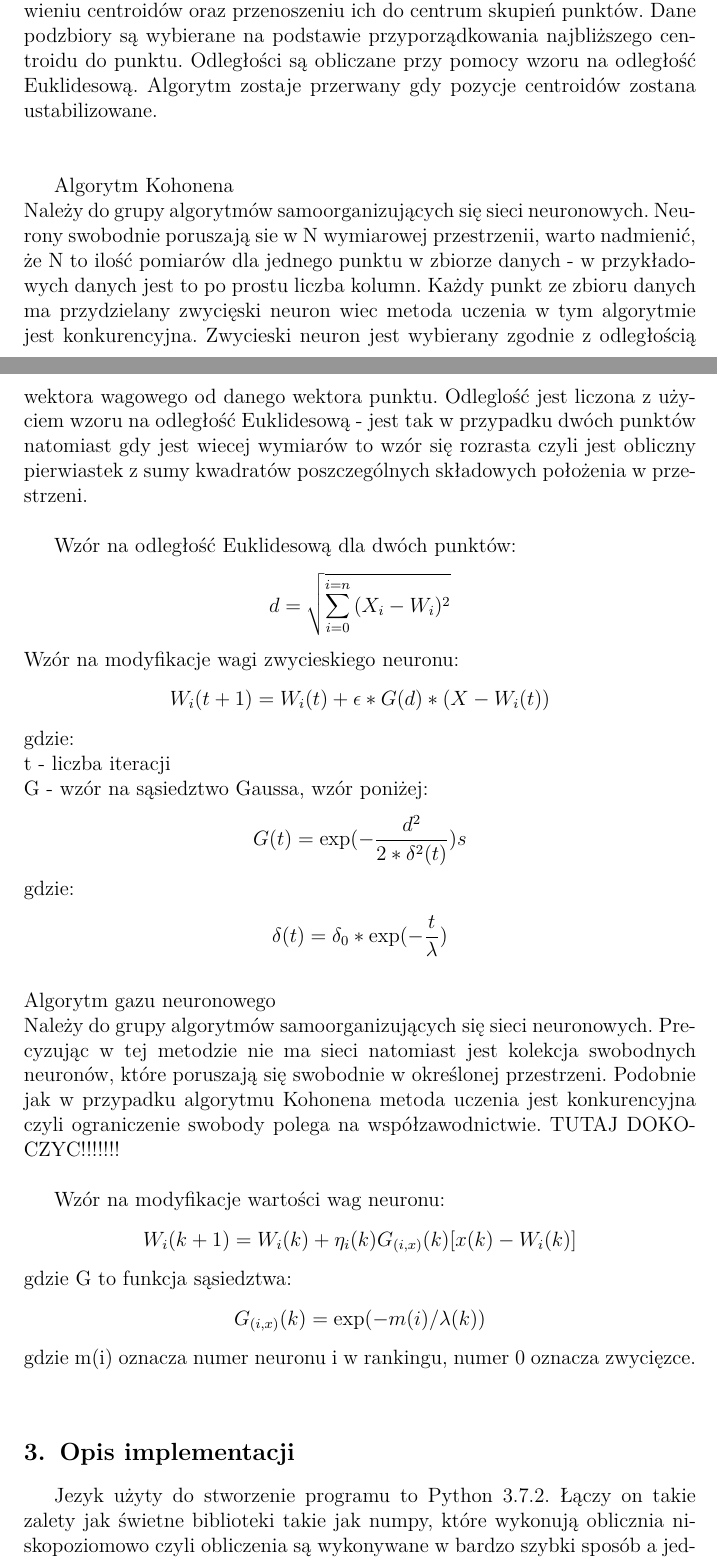
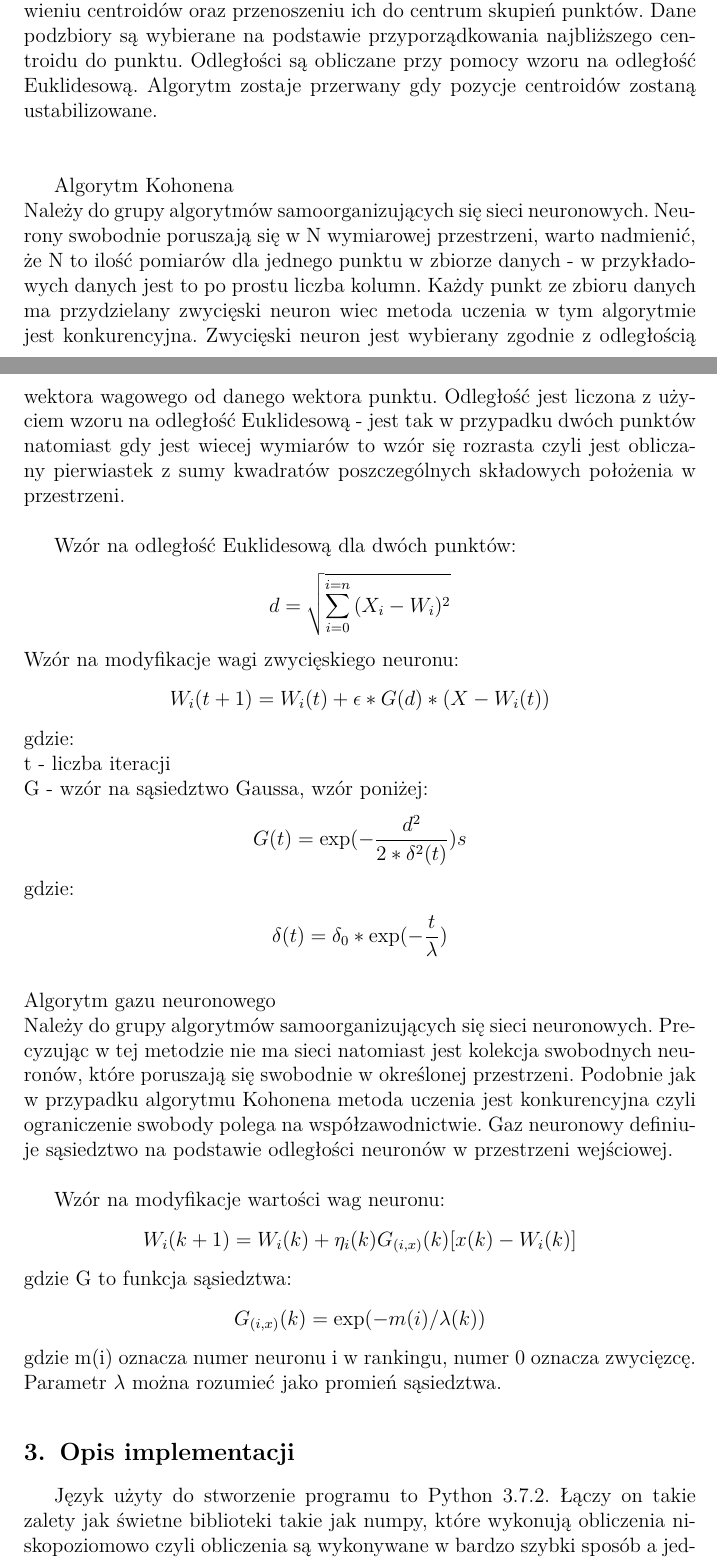
Before and after one commit to tmwitczak/iad-1, a LaTeX document (report/sprawozdanie_IAD_Zad1_Kowalewski_Witczak.tex): two parts of pages 1 and 2 of 4, joined at a grey line, cut so that both start at the same text. Compiled offline with pdfLaTeX.

Commit message:
Remove punctuation mistakes

```diff
--- a/report/sprawozdanie_IAD_Zad1_Kowalewski_Witczak.tex
+++ b/report/sprawozdanie_IAD_Zad1_Kowalewski_Witczak.tex
@@ -6,7 +6,7 @@
 \usepackage[usenames,dvipsnames]{color}
 \usepackage[hidelinks]{hyperref}
 \usepackage{lmodern}
-
+\usepackage{url}
 \usepackage{amsmath, amssymb, mathtools}
 
 \usepackage{fancyhdr, lastpage}
@@ -49,13 +48,14 @@ Sprawdzenie działania oraz skuteczności algorytmów należało wykonać na trz
-Należy do grupy algorytmów iteracyjnych oraz analizujacych skupienia czyli w czasie kolejnych iteracji wyodrębnia grupy podobnych obiektow. Liczba klas na jakie są dzielone dane wejsciowe jest z góry założona. Jedną z najważniejszych elementów jest centroid. Algorytm polega na losowym umiejscowieniu centroidów oraz przenoszeniu ich do centrum skupień punktów. Dane podzbiory są wybierane na podstawie przyporządkowania najbliższego centroidu do punktu. Odległości są obliczane przy pomocy wzoru na odległość Euklidesową. Algorytm zostaje przerwany gdy pozycje centroidów zostana ustabilizowane.\\\\
+{Algorytm k - średnich \\
+Należy do grupy algorytmów iteracyjnych oraz analizujących skupienia czyli w czasie kolejnych iteracji wyodrębnia grupy podobnych obiektów. Liczba klas na jakie są dzielone dane wejściowe jest z góry założona. Jedną z najważniejszych elementów jest centroid. Algorytm polega na losowym umiejscowieniu centroidów oraz przenoszeniu ich do centrum skupień punktów. Dane podzbiory są wybierane na podstawie przyporządkowania najbliższego centroidu do punktu. Odległości są obliczane przy pomocy wzoru na odległość Euklidesową. Algorytm zostaje przerwany gdy pozycje centroidów zostaną ustabilizowane.\\\\
 
 Algorytm Kohonena\\
-Należy do grupy algorytmów samoorganizujących się sieci neuronowych. Neurony swobodnie poruszają sie w N wymiarowej przestrzenii, warto nadmienić, że N to ilość pomiarów dla jednego punktu w zbiorze danych - w przykładowych danych jest to po prostu liczba kolumn. Każdy punkt ze zbioru danych ma przydzielany zwycięski neuron wiec metoda uczenia w tym algorytmie jest konkurencyjna. Zwycieski neuron jest wybierany zgodnie z odległością wektora wagowego od danego wektora punktu. Odleglość jest liczona z użyciem wzoru na odległość Euklidesową - jest tak w przypadku dwóch punktów natomiast gdy jest wiecej wymiarów to wzór się rozrasta czyli jest obliczny pierwiastek z sumy kwadratów poszczególnych składowych położenia w przestrzeni. \\
+Należy do grupy algorytmów samoorganizujących się sieci neuronowych. Neurony swobodnie poruszają się w N wymiarowej przestrzeni, warto nadmienić, że N to ilość pomiarów dla jednego punktu w zbiorze danych - w przykładowych danych jest to po prostu liczba kolumn. Każdy punkt ze zbioru danych ma przydzielany zwycięski neuron wiec metoda uczenia w tym algorytmie jest konkurencyjna. Zwycięski neuron jest wybierany zgodnie z odległością wektora wagowego od danego wektora punktu. Odległość jest liczona z użyciem wzoru na odległość Euklidesową - jest tak w przypadku dwóch punktów natomiast gdy jest wiecej wymiarów to wzór się rozrasta czyli jest obliczany pierwiastek z sumy kwadratów poszczególnych składowych położenia w przestrzeni. \\
 
 Wzór na odległość Euklidesową dla dwóch punktów:
 \begin{align*}
 d=\displaystyle\sqrt{\sum_{i=0}^{i=n} {(X_i - W_i)^2}}
 \end{align*}
-Wzór na modyfikacje wagi zwycieskiego neuronu:
+Wzór na modyfikacje wagi zwycięskiego neuronu:
 \begin{align*}
 W_i(t + 1) = W_i(t) + \epsilon * G(d)* (X - W_i(t))
 \end{align*}
@@ -71,7 +71,7 @@ gdzie:
 \end{align*}
 \\
 Algorytm gazu neuronowego\\
-Należy do grupy algorytmów samoorganizujących się sieci neuronowych. Precyzując w tej metodzie nie ma sieci natomiast jest kolekcja swobodnych neuronów, które poruszają się swobodnie w określonej przestrzeni. Podobnie jak w przypadku algorytmu Kohonena metoda uczenia jest konkurencyjna czyli ograniczenie swobody polega na współzawodnictwie. TUTAJ DOKOCZYC!!!!!!! \\
+Należy do grupy algorytmów samoorganizujących się sieci neuronowych. Precyzując w tej metodzie nie ma sieci natomiast jest kolekcja swobodnych neuronów, które poruszają się swobodnie w określonej przestrzeni. Podobnie jak w przypadku algorytmu Kohonena metoda uczenia jest konkurencyjna czyli ograniczenie swobody polega na współzawodnictwie. Gaz neuronowy definiuje sąsiedztwo na podstawie odległości neuronów w przestrzeni wejściowej. \\
 
 Wzór na modyfikacje wartości wag neuronu:
 \begin{align*}
@@ -81,13 +81,15 @@ gdzie G to funkcja sąsiedztwa:
 \begin{align*}
 G_{(i,x)}(k)=\exp(-m(i)/\lambda(k))
 \end{align*}
-gdzie m(i) oznacza numer neuronu i w rankingu, numer 0 oznacza zwycięzce.\\
+gdzie m(i) oznacza numer neuronu i w rankingu, numer 0 oznacza zwycięzcę.\\
+Parametr $\lambda$ można rozumieć jako promień sąsiedztwa.
 
 }
 
 \section{Opis implementacji}
-{Jezyk użyty do stworzenie programu to Python 3.7.2. Łączy on takie zalety jak świetne biblioteki takie jak numpy, które wykonują oblicznia niskopoziomowo czyli obliczenia są wykonywane w bardzo szybki sposób a jednocześnie składnia jest bardzo czytelna oraz przyjazna dla programisty. W czasie tworzenia programu korzystalismy z systemu kontroli wersji git. Caly projekt został podzielony na katalogi:\\
+{Język użyty do stworzenie programu to Python 3.7.2. Łączy on takie zalety jak świetne biblioteki takie jak numpy, które wykonują obliczenia niskopoziomowo czyli obliczenia są wykonywane w bardzo szybki sposób a jednocześnie składnia jest bardzo czytelna oraz przyjazna dla programisty. W czasie tworzenia programu korzystaliśmy z systemu kontroli wersji git. Cały projekt został podzielony na katalogi:\\
 - data\\
 - report\\
 - src\\
-gdzie w data znajdują się zbiory danych do testów, w report znajduję sie sprawozdanie w formacie .tex oraz oraz wygenerowane sprawozdanie w formacie .pdf. Katalog src zawiera kod źródłowy klas napisanych przez nas. Dla ułatwienia obslugi plik main.py, który zawiera funkcje main() nie został dodany do żadnego z powyżej wymienionych katalogów.
+gdzie w data znajdują się zbiory danych do testów, w report znajduję sie sprawozdanie w formacie .tex oraz wygenerowane sprawozdanie w formacie .pdf. Katalog src zawiera kod źródłowy klas napisanych przez nas. Dla ułatwienia obsługi plik main.py, który zawiera funkcje main() nie został dodany do żadnego z powyżej wymienionych katalogów.
+	\subsection{Plik  .py}
```
Also changed, not shown: report/sprawozdanie_IAD_Zad1_Kowalewski_Witczak.tex (28 more changed lines).
